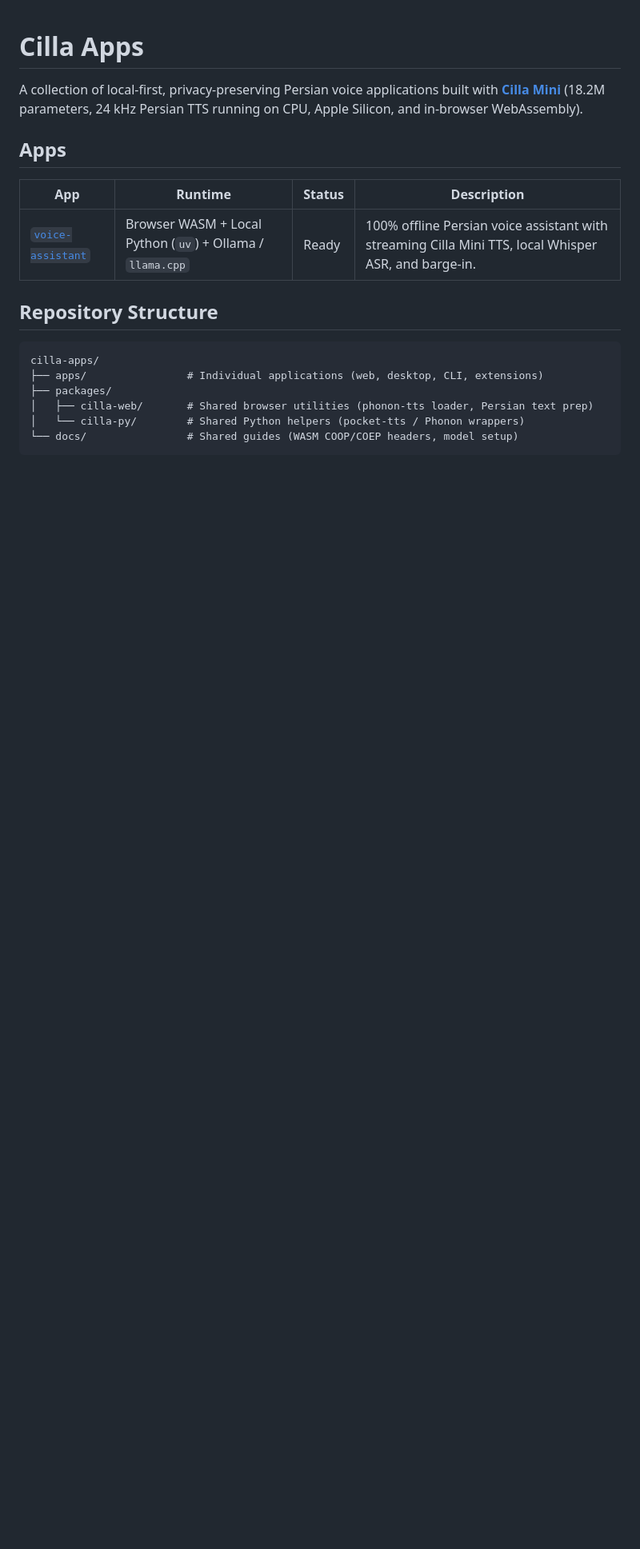
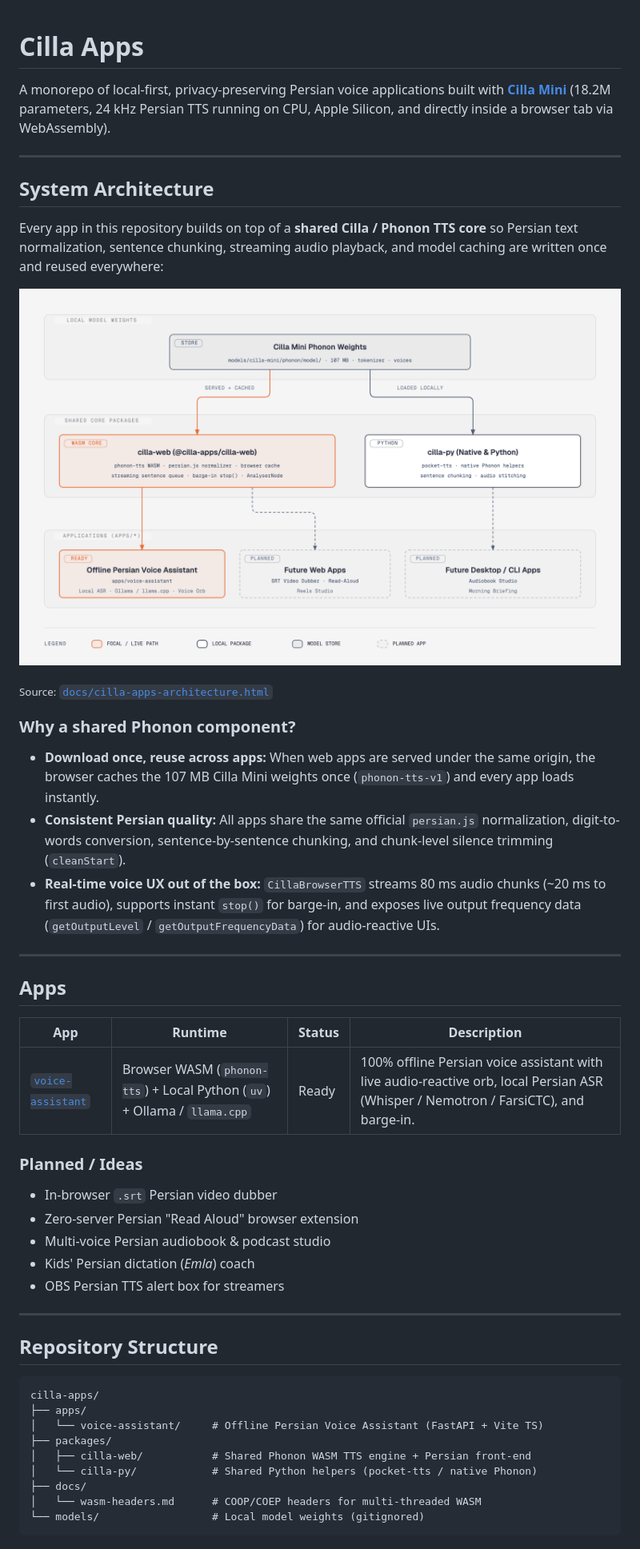
Before and after one commit to mallahyari/cilla-apps, a Markdown page: README.md, the part around one of its changes. Shown at 80% size. Drawn GitHub-style; pictures changed too: docs/cilla-apps-architecture.png (added); blank space fills up the shorter version.

Commit message:
Add system architecture diagram and update main README

````diff
--- a/README.md
+++ b/README.md
@@ -1,20 +1,49 @@
 # Cilla Apps
 
-A collection of local-first, privacy-preserving Persian voice applications built with **[Cilla Mini](https://huggingface.co/mehdi-hf/cilla-mini)** (18.2M parameters, 24 kHz Persian TTS running on CPU, Apple Silicon, and in-browser WebAssembly).
+A monorepo of local-first, privacy-preserving Persian voice applications built with **[Cilla Mini](https://huggingface.co/mehdi-hf/cilla-mini)** (18.2M parameters, 24 kHz Persian TTS running on CPU, Apple Silicon, and directly inside a browser tab via WebAssembly).
+
+---
+
+## System Architecture
+
+Every app in this repository builds on top of a **shared Cilla / Phonon TTS core** so Persian text normalization, sentence chunking, streaming audio playback, and model caching are written once and reused everywhere:
+
+![Shared Cilla Mini and Phonon TTS Architecture](./docs/cilla-apps-architecture.png)
+
+<sub>Source: <a href="./docs/cilla-apps-architecture.html"><code>docs/cilla-apps-architecture.html</code></a></sub>
+
+### Why a shared Phonon component?
+- **Download once, reuse across apps:** When web apps are served under the same origin, the browser caches the 107 MB Cilla Mini weights once (`phonon-tts-v1`) and every app loads instantly.
+- **Consistent Persian quality:** All apps share the same official `persian.js` normalization, digit-to-words conversion, sentence-by-sentence chunking, and chunk-level silence trimming (`cleanStart`).
+- **Real-time voice UX out of the box:** `CillaBrowserTTS` streams 80 ms audio chunks (~20 ms to first audio), supports instant `stop()` for barge-in, and exposes live output frequency data (`getOutputLevel` / `getOutputFrequencyData`) for audio-reactive UIs.
+
+---
 
 ## Apps
 
 | App | Runtime | Status | Description |
 | --- | --- | --- | --- |
-| [`voice-assistant`](./apps/voice-assistant) | Browser WASM + Local Python (`uv`) + Ollama / `llama.cpp` | Ready | 100% offline Persian voice assistant with streaming Cilla Mini TTS, local Whisper ASR, and barge-in. |
+| [`voice-assistant`](./apps/voice-assistant) | Browser WASM (`phonon-tts`) + Local Python (`uv`) + Ollama / `llama.cpp` | Ready | 100% offline Persian voice assistant with live audio-reactive orb, local Persian ASR (Whisper / Nemotron / FarsiCTC), and barge-in. |
+
+### Planned / Ideas
+- In-browser `.srt` Persian video dubber
+- Zero-server Persian "Read Aloud" browser extension
+- Multi-voice Persian audiobook & podcast studio
+- Kids' Persian dictation (*Emla*) coach
+- OBS Persian TTS alert box for streamers
+
+---
 
 ## Repository Structure
 
 ```text
 cilla-apps/
-├── apps/                # Individual applications (web, desktop, CLI, extensions)
+├── apps/
+│   └── voice-assistant/     # Offline Persian Voice Assistant (FastAPI + Vite TS)
 ├── packages/
-│   ├── cilla-web/       # Shared browser utilities (phonon-tts loader, Persian text prep)
-│   └── cilla-py/        # Shared Python helpers (pocket-tts / Phonon wrappers)
-└── docs/                # Shared guides (WASM COOP/COEP headers, model setup)
+│   ├── cilla-web/           # Shared Phonon WASM TTS engine + Persian front-end
+│   └── cilla-py/            # Shared Python helpers (pocket-tts / native Phonon)
+├── docs/
+│   └── wasm-headers.md      # COOP/COEP headers for multi-threaded WASM
+└── models/                  # Local model weights (gitignored)
 ```
````
Also changed, not shown: other parts of README.md (+28 -0 lines), 1 other file.
